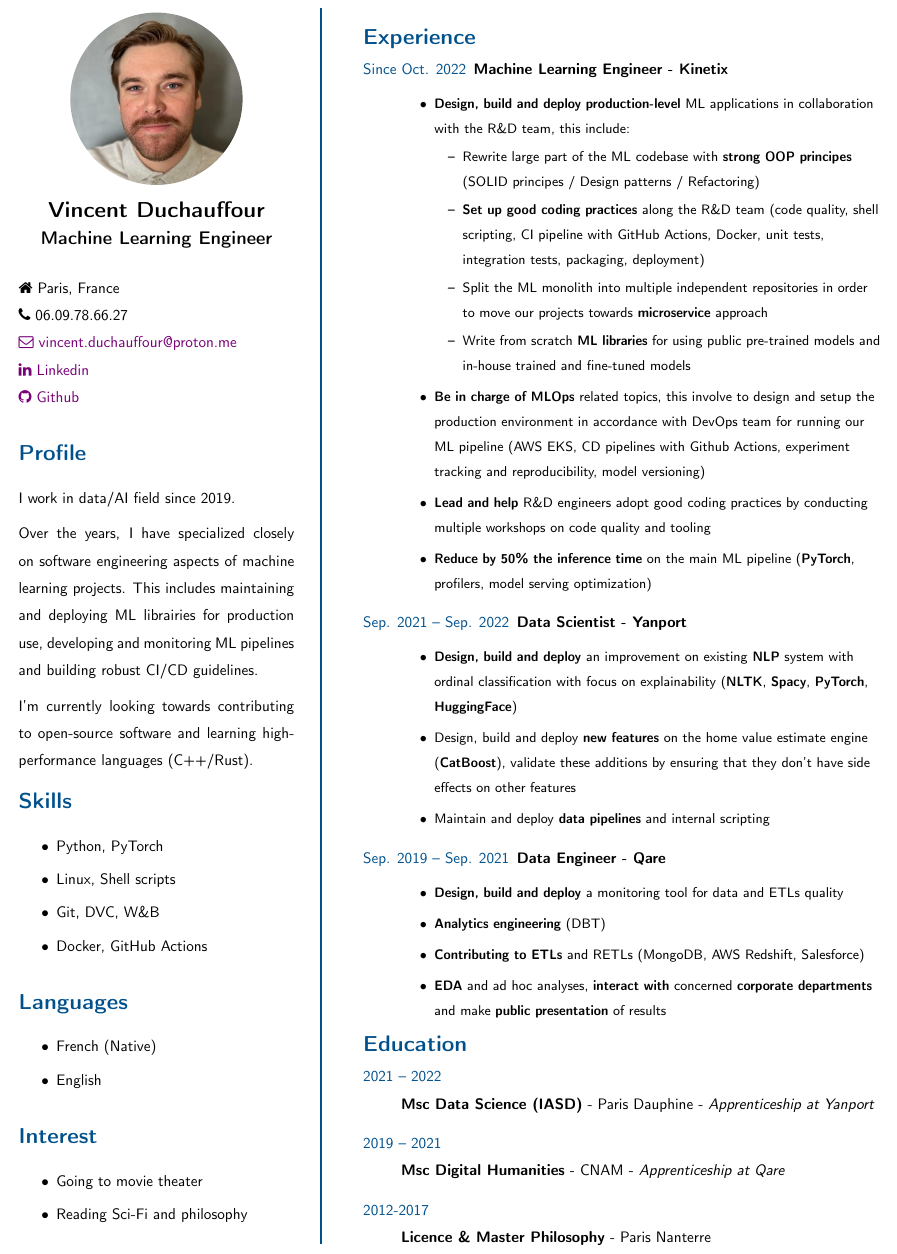
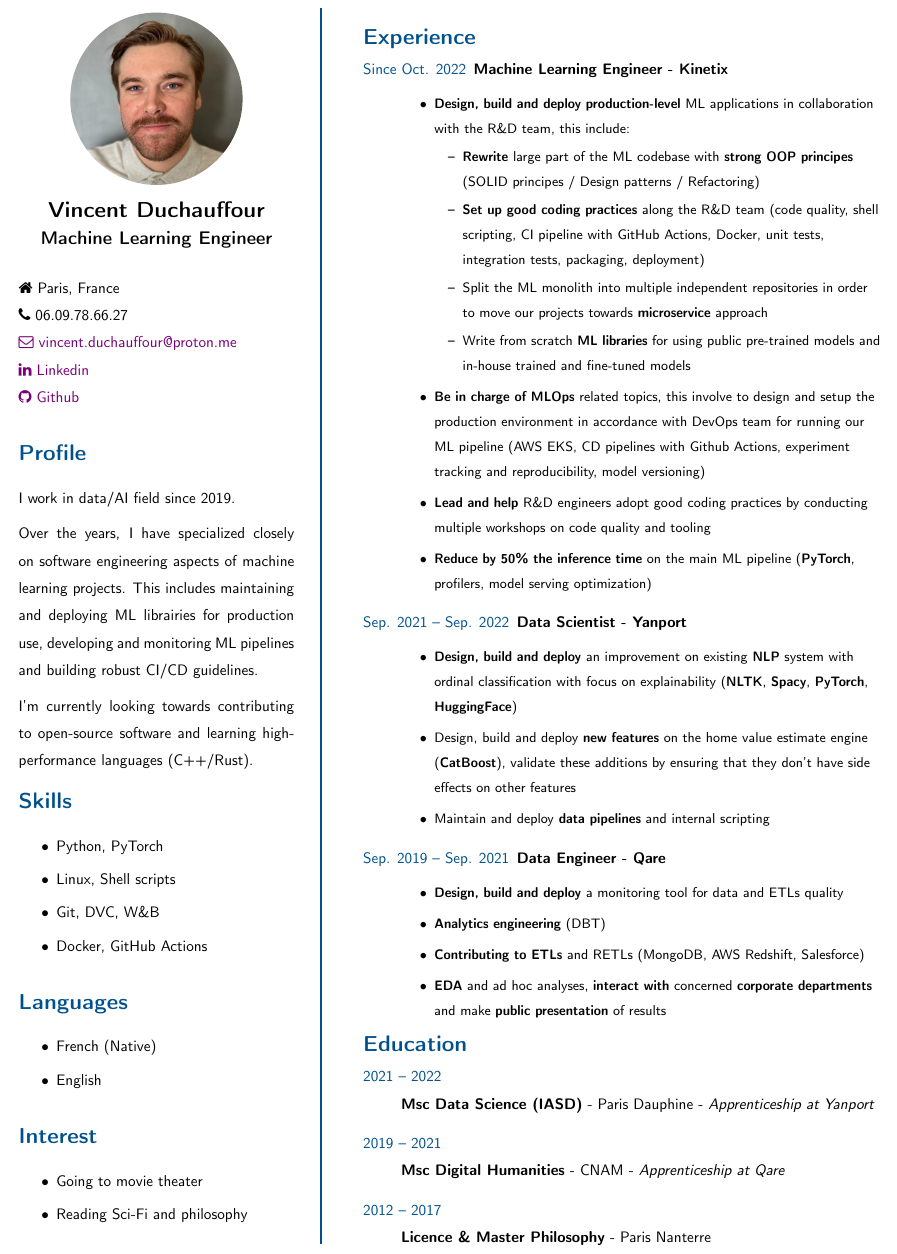
Before and after one commit to VDuchauffour/resume, a LaTeX CV (resume.tex): part of the page, cut so that both start at the same text. Compiled offline with pdfLaTeX.

Commit message:
Update resume

```diff
--- a/resume.tex
+++ b/resume.tex
@@ -95,7 +95,7 @@
                 \begin{itemize}[topsep=0pt]
                     \item \textbf{Design, build and deploy production-level} ML applications in collaboration with the R\&D team, this include:
                           \begin{itemize}[topsep=0pt]
-                              \item Rewrite large part of the ML codebase with \textbf{strong OOP principes} (SOLID principes / Design patterns / Refactoring)
+                              \item \textbf{Rewrite} large part of the ML codebase with \textbf{strong OOP principes} (SOLID principes / Design patterns / Refactoring)
                               \item \textbf{Set up good coding practices} along the R\&D team (code quality, shell scripting, CI pipeline with GitHub Actions, Docker, unit tests, integration tests, packaging, deployment)
                               \item Split the ML monolith into multiple independent repositories in order to move our projects towards \textbf{microservice} approach
                               \item Write from scratch \textbf{ML libraries} for using public pre-trained models and in-house trained  and fine-tuned models
@@ -134,7 +134,7 @@
                   \textbf{Msc Data Science (IASD)} - Paris Dauphine - \textit{Apprenticeship at Yanport}\\
             \item [\normalfont \textcolor{ColorOne}{2019 -- 2021}]~\\
                   \textbf{Msc Digital Humanities} - CNAM - \textit{Apprenticeship at Qare}\\
-            \item [\normalfont \textcolor{ColorOne}{2012-2017}]~\\
+            \item [\normalfont \textcolor{ColorOne}{2012 -- 2017}]~\\
                   \textbf{Licence \& Master Philosophy} -  Paris Nanterre\\
         \end{description}
     \end{minipage}
```
Also changed, not shown: resume.pdf.
